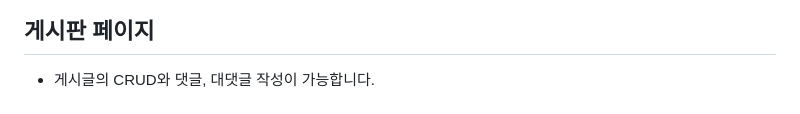
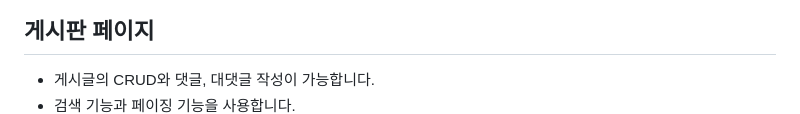
Before and after one commit to shong69/mini-project, a Markdown page: jspProject/README.md, the part around the change. GitHub-like rendering.

```diff
--- a/jspProject/README.md
+++ b/jspProject/README.md
@@ -28,6 +28,7 @@ JSP와 Servlet, MySQL을 활용한 간단한 영수증/거래 내역 관리 웹
 
 ## 게시판 페이지
 - 게시글의 CRUD와 댓글, 대댓글 작성이 가능합니다.
+- 검색 기능과 페이징 기능을 사용합니다.
 ![게시판 페이지](https://github.com/shong69/mini-project/blob/main/images/board.png)
 ![게시글 페이지](https://github.com/shong69/mini-project/blob/main/images/detail.png)
 
```
